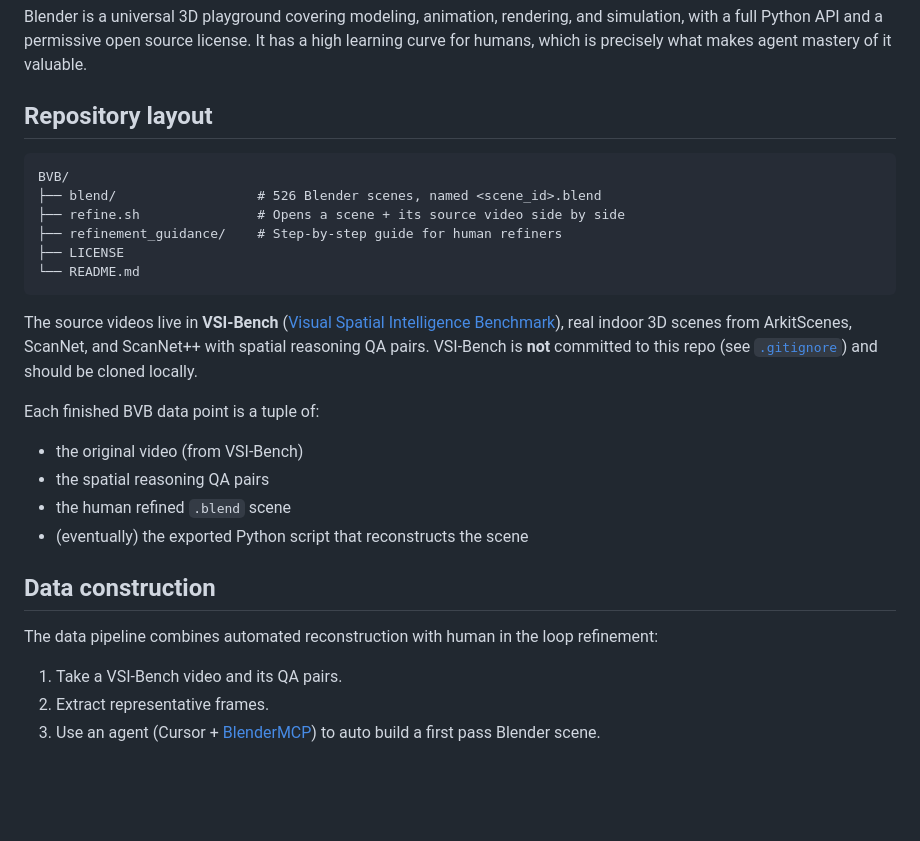
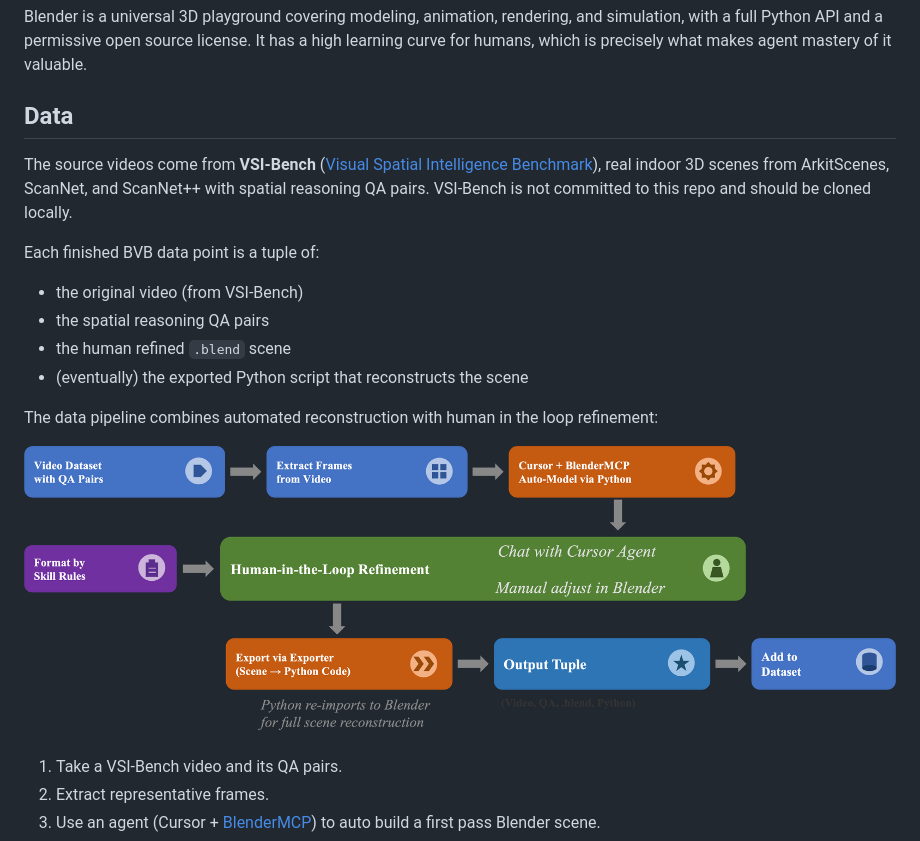
Before and after one commit to callingforhelp/BVB, a Markdown page: README.md, the part around the change. Rendered like a GitHub page; pictures changed too: assets/data_curation_pipeline.png (added); blank space fills up the shorter version.

Commit message:
Drop repository-layout section and add data curation figure
Remove the repo tree, which is easy to inspect from GitHub itself,
and fold the dataset description (VSI-Bench source, data point tuple)
directly into the Data section so it reads as one continuous narrative.
Also add the data curation pipeline figure illustrating the
video -> frames -> agent -> human refinement -> exported tuple flow.

Co-Authored-By: Claude Opus 4.7 (1M context) <noreply@anthropic.com>

````diff
--- a/README.md
+++ b/README.md
@@ -35,18 +35,9 @@ The benchmark supports two complementary uses:
 
 Blender is a universal 3D playground covering modeling, animation, rendering, and simulation, with a full Python API and a permissive open source license. It has a high learning curve for humans, which is precisely what makes agent mastery of it valuable.
 
-## Repository layout
+## Data
 
-```
-BVB/
-├── blend/                  # 526 Blender scenes, named <scene_id>.blend
-├── refine.sh               # Opens a scene + its source video side by side
-├── refinement_guidance/    # Step-by-step guide for human refiners
-├── LICENSE
-└── README.md
-```
-
-The source videos live in **VSI-Bench** ([Visual Spatial Intelligence Benchmark](https://vision-x-nyu.github.io/thinking-in-space.github.io/)), real indoor 3D scenes from ArkitScenes, ScanNet, and ScanNet++ with spatial reasoning QA pairs. VSI-Bench is **not** committed to this repo (see [`.gitignore`](.gitignore)) and should be cloned locally.
+The source videos come from **VSI-Bench** ([Visual Spatial Intelligence Benchmark](https://vision-x-nyu.github.io/thinking-in-space.github.io/)), real indoor 3D scenes from ArkitScenes, ScanNet, and ScanNet++ with spatial reasoning QA pairs. VSI-Bench is not committed to this repo and should be cloned locally.
 
 Each finished BVB data point is a tuple of:
 
@@ -55,9 +46,9 @@ Each finished BVB data point is a tuple of:
 - the human refined `.blend` scene
 - (eventually) the exported Python script that reconstructs the scene
 
-## Data construction
+The data pipeline combines automated reconstruction with human in the loop refinement:
 
-The data pipeline combines automated reconstruction with human in the loop refinement:
+![BVB data curation pipeline](assets/data_curation_pipeline.png)
 
 1. Take a VSI-Bench video and its QA pairs.
 2. Extract representative frames.
````
